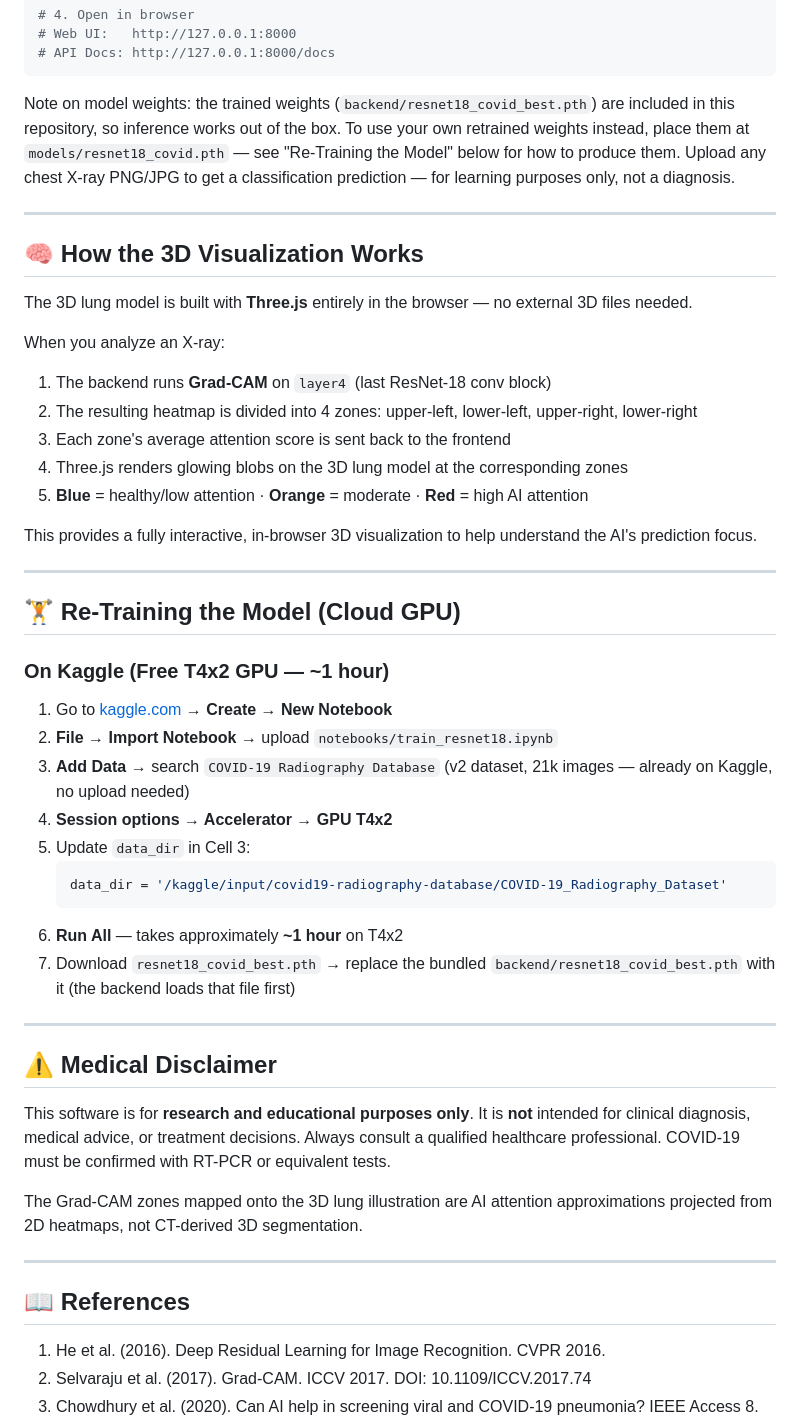
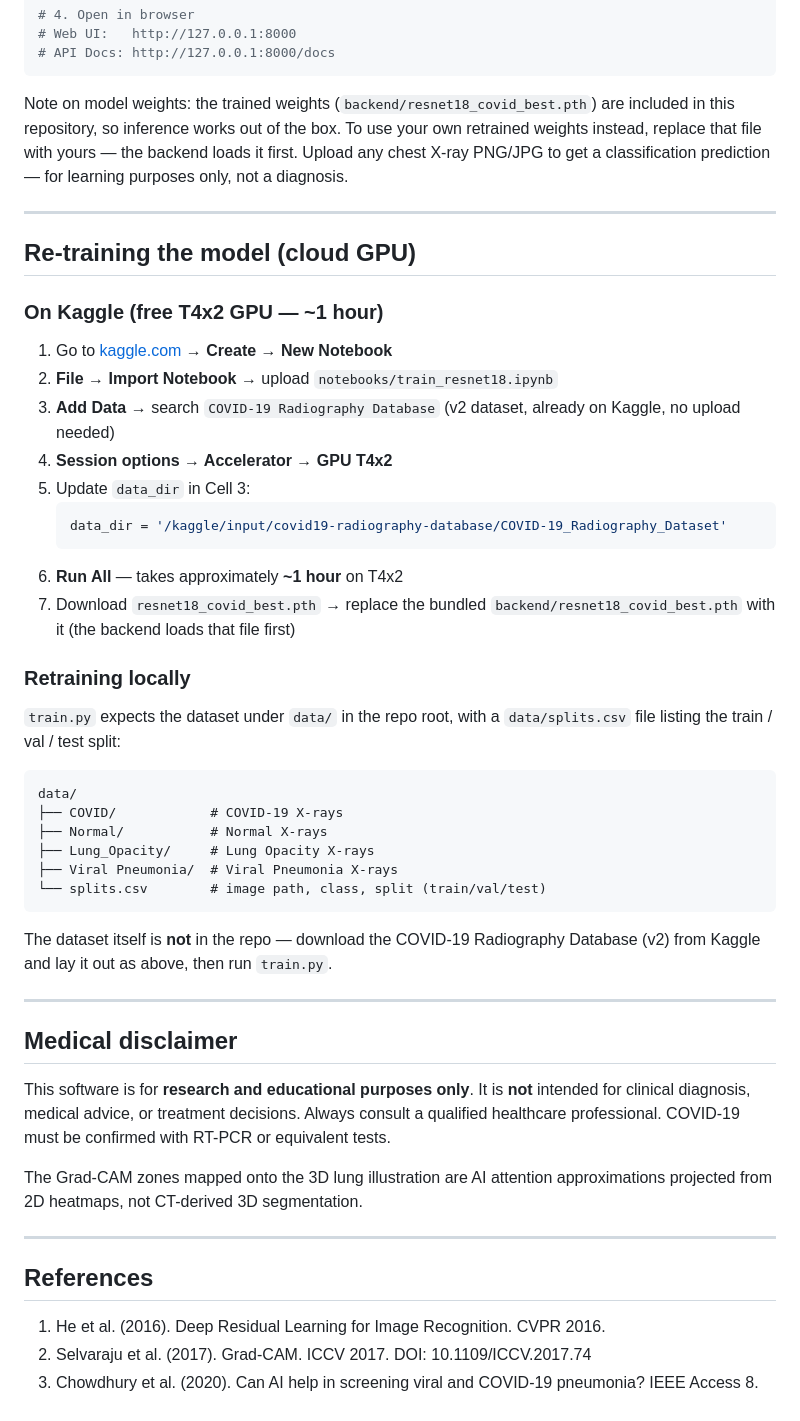
Before and after one commit to wajidcodes/Detecting-COVID-19-with-Chest-X-Ray-using-PyTorch, a Markdown page: README.md, the part around one of its changes. Rendered like a GitHub page.

````diff
--- a/README.md
+++ b/README.md
@@ -151,32 +188,17 @@ bash start.sh
 # API Docs: http://127.0.0.1:8000/docs
 ```
 
-Note on model weights: the trained weights (`backend/resnet18_covid_best.pth`) are included in this repository, so inference works out of the box. To use your own retrained weights instead, place them at `models/resnet18_covid.pth` — see \"Re-Training the Model\" below for how to produce them. Upload any chest X-ray PNG/JPG to get a classification prediction — for learning purposes only, not a diagnosis.
+Note on model weights: the trained weights (`backend/resnet18_covid_best.pth`) are included in this repository, so inference works out of the box. To use your own retrained weights instead, replace that file with yours — the backend loads it first. Upload any chest X-ray PNG/JPG to get a classification prediction — for learning purposes only, not a diagnosis.
 
 ---
 
-## 🧠 How the 3D Visualization Works
+## Re-training the model (cloud GPU)
 
-The 3D lung model is built with **Three.js** entirely in the browser — no external 3D files needed.
-
-When you analyze an X-ray:
-1. The backend runs **Grad-CAM** on `layer4` (last ResNet-18 conv block)
-2. The resulting heatmap is divided into 4 zones: upper-left, lower-left, upper-right, lower-right
-3. Each zone's average attention score is sent back to the frontend
-4. Three.js renders glowing blobs on the 3D lung model at the corresponding zones
-5. **Blue** = healthy/low attention · **Orange** = moderate · **Red** = high AI attention
-
-This provides a fully interactive, in-browser 3D visualization to help understand the AI's prediction focus.
-
----
-
-## 🏋️ Re-Training the Model (Cloud GPU)
-
-### On Kaggle (Free T4x2 GPU — ~1 hour)
+### On Kaggle (free T4x2 GPU — ~1 hour)
 
 1. Go to [kaggle.com](https://www.kaggle.com) → **Create → New Notebook**
 2. **File → Import Notebook** → upload `notebooks/train_resnet18.ipynb`
-3. **Add Data** → search `COVID-19 Radiography Database` (v2 dataset, 21k images — already on Kaggle, no upload needed)
+3. **Add Data** → search `COVID-19 Radiography Database` (v2 dataset, already on Kaggle, no upload needed)
 4. **Session options → Accelerator → GPU T4x2**
 5. Update `data_dir` in Cell 3:
    ```python
@@ -185,9 +207,24 @@ This provides a fully interactive, in-browser 3D visualization to help understan
 6. **Run All** — takes approximately **~1 hour** on T4x2
 7. Download `resnet18_covid_best.pth` → replace the bundled `backend/resnet18_covid_best.pth` with it (the backend loads that file first)
 
+### Retraining locally
+
+`train.py` expects the dataset under `data/` in the repo root, with a `data/splits.csv` file listing the train / val / test split:
+
+```
+data/
+├── COVID/            # COVID-19 X-rays
+├── Normal/           # Normal X-rays
+├── Lung_Opacity/     # Lung Opacity X-rays
+├── Viral Pneumonia/  # Viral Pneumonia X-rays
+└── splits.csv        # image path, class, split (train/val/test)
+```
+
+The dataset itself is **not** in the repo — download the COVID-19 Radiography Database (v2) from Kaggle and lay it out as above, then run `train.py`.
+
 ---
 
-## ⚠️ Medical Disclaimer
+## Medical disclaimer
 
 This software is for **research and educational purposes only**. It is **not** intended for clinical diagnosis, medical advice, or treatment decisions. Always consult a qualified healthcare professional. COVID-19 must be confirmed with RT-PCR or equivalent tests.
 
@@ -195,7 +232,7 @@ The Grad-CAM zones mapped onto the 3D lung illustration are AI attention approxi
 
 ---
 
-## 📖 References
+## References
 
 1. He et al. (2016). Deep Residual Learning for Image Recognition. CVPR 2016.
 2. Selvaraju et al. (2017). Grad-CAM. ICCV 2017. DOI: 10.1109/ICCV.2017.74
````
Also changed, not shown: other parts of README.md (+72 -35 lines).
